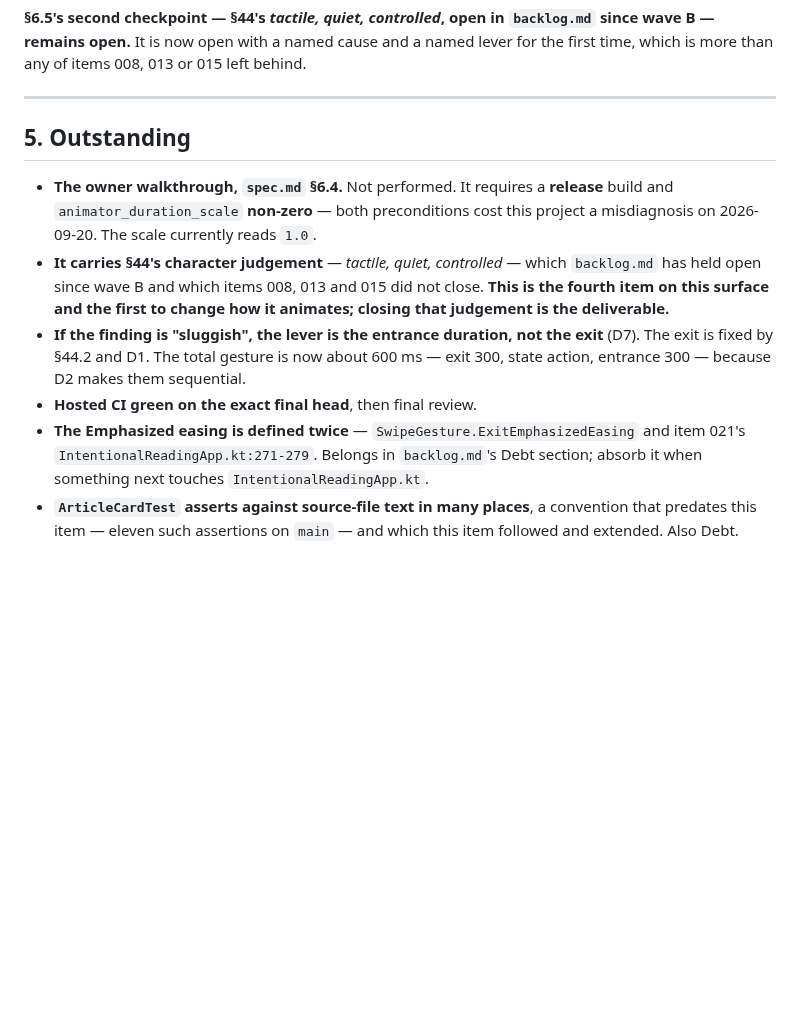
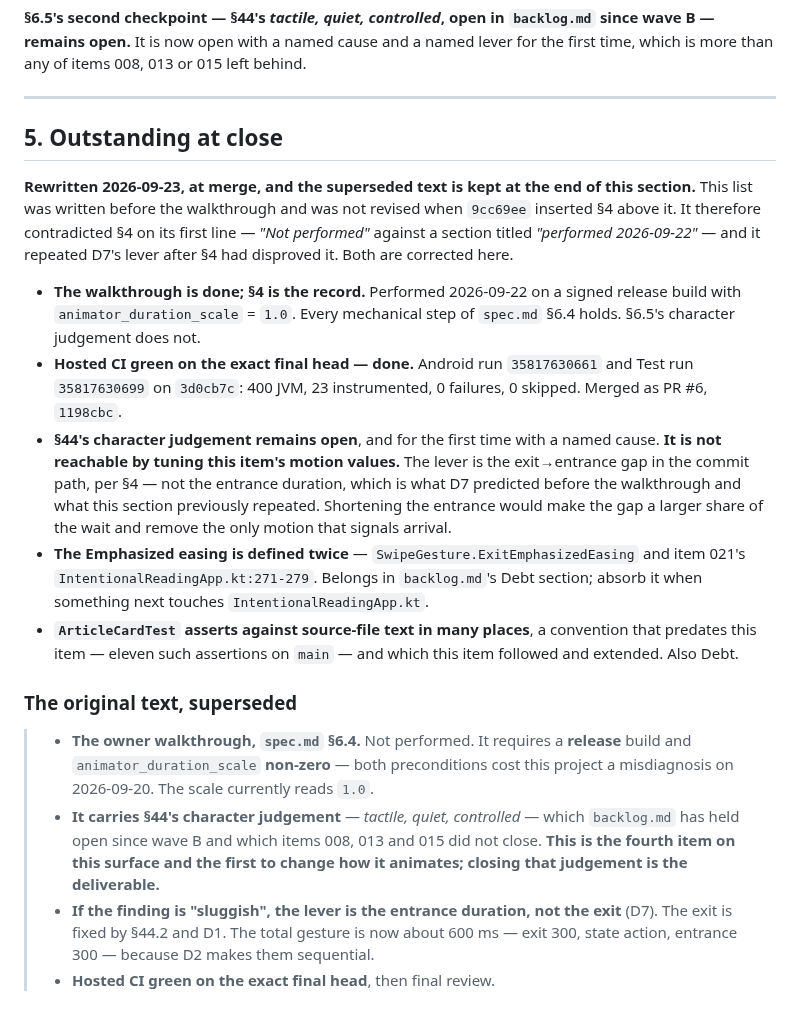
Before and after one commit to irodriguez-io/News-Agregator, a Markdown page: specs/023-android-card-swipe-motion/evidence.md, the part around the change. Rendered like a GitHub page; blank space fills up the shorter version.

```diff
--- a/specs/023-android-card-swipe-motion/evidence.md
+++ b/specs/023-android-card-swipe-motion/evidence.md
@@ -294,20 +294,38 @@ any of items 008, 013 or 015 left behind.
 
 ---
 
-## 5. Outstanding
+## 5. Outstanding at close
 
-- **The owner walkthrough, `spec.md` §6.4.** Not performed. It requires a **release** build and
-  `animator_duration_scale` **non-zero** — both preconditions cost this project a misdiagnosis on
-  2026-09-20. The scale currently reads `1.0`.
-- **It carries §44's character judgement** — *tactile, quiet, controlled* — which `backlog.md` has held open
-  since wave B and which items 008, 013 and 015 did not close. **This is the fourth item on this surface and
-  the first to change how it animates; closing that judgement is the deliverable.**
-- **If the finding is "sluggish", the lever is the entrance duration, not the exit** (D7). The exit is fixed
-  by §44.2 and D1. The total gesture is now about 600 ms — exit 300, state action, entrance 300 — because
-  D2 makes them sequential.
-- **Hosted CI green on the exact final head**, then final review.
+**Rewritten 2026-09-23, at merge, and the superseded text is kept at the end of this section.** This list
+was written before the walkthrough and was not revised when `9cc69ee` inserted §4 above it. It therefore
+contradicted §4 on its first line — *"Not performed"* against a section titled *"performed 2026-09-22"* —
+and it repeated D7's lever after §4 had disproved it. Both are corrected here.
+
+- **The walkthrough is done; §4 is the record.** Performed 2026-09-22 on a signed release build with
+  `animator_duration_scale` = `1.0`. Every mechanical step of `spec.md` §6.4 holds. §6.5's character
+  judgement does not.
+- **Hosted CI green on the exact final head — done.** Android run `35817630661` and Test run `35817630699`
+  on `3d0cb7c`: 400 JVM, 23 instrumented, 0 failures, 0 skipped. Merged as PR #6, `1198cbc`.
+- **§44's character judgement remains open**, and for the first time with a named cause. **It is not
+  reachable by tuning this item's motion values.** The lever is the exit→entrance gap in the commit path,
+  per §4 — not the entrance duration, which is what D7 predicted before the walkthrough and what this
+  section previously repeated. Shortening the entrance would make the gap a larger share of the wait and
+  remove the only motion that signals arrival.
 - **The Emphasized easing is defined twice** — `SwipeGesture.ExitEmphasizedEasing` and item 021's
   `IntentionalReadingApp.kt:271-279`. Belongs in `backlog.md`'s Debt section; absorb it when something next
   touches `IntentionalReadingApp.kt`.
 - **`ArticleCardTest` asserts against source-file text in many places**, a convention that predates this
   item — eleven such assertions on `main` — and which this item followed and extended. Also Debt.
+
+### The original text, superseded
+
+> - **The owner walkthrough, `spec.md` §6.4.** Not performed. It requires a **release** build and
+>   `animator_duration_scale` **non-zero** — both preconditions cost this project a misdiagnosis on
+>   2026-09-20. The scale currently reads `1.0`.
+> - **It carries §44's character judgement** — *tactile, quiet, controlled* — which `backlog.md` has held
+>   open since wave B and which items 008, 013 and 015 did not close. **This is the fourth item on this
+>   surface and the first to change how it animates; closing that judgement is the deliverable.**
+> - **If the finding is "sluggish", the lever is the entrance duration, not the exit** (D7). The exit is
+>   fixed by §44.2 and D1. The total gesture is now about 600 ms — exit 300, state action, entrance 300 —
+>   because D2 makes them sequential.
+> - **Hosted CI green on the exact final head**, then final review.
```
Also changed, not shown: specs/023-android-card-swipe-motion/design.md (+36 -6 lines), specs/023-android-card-swipe-motion/slices.md (+10 -2 lines).
